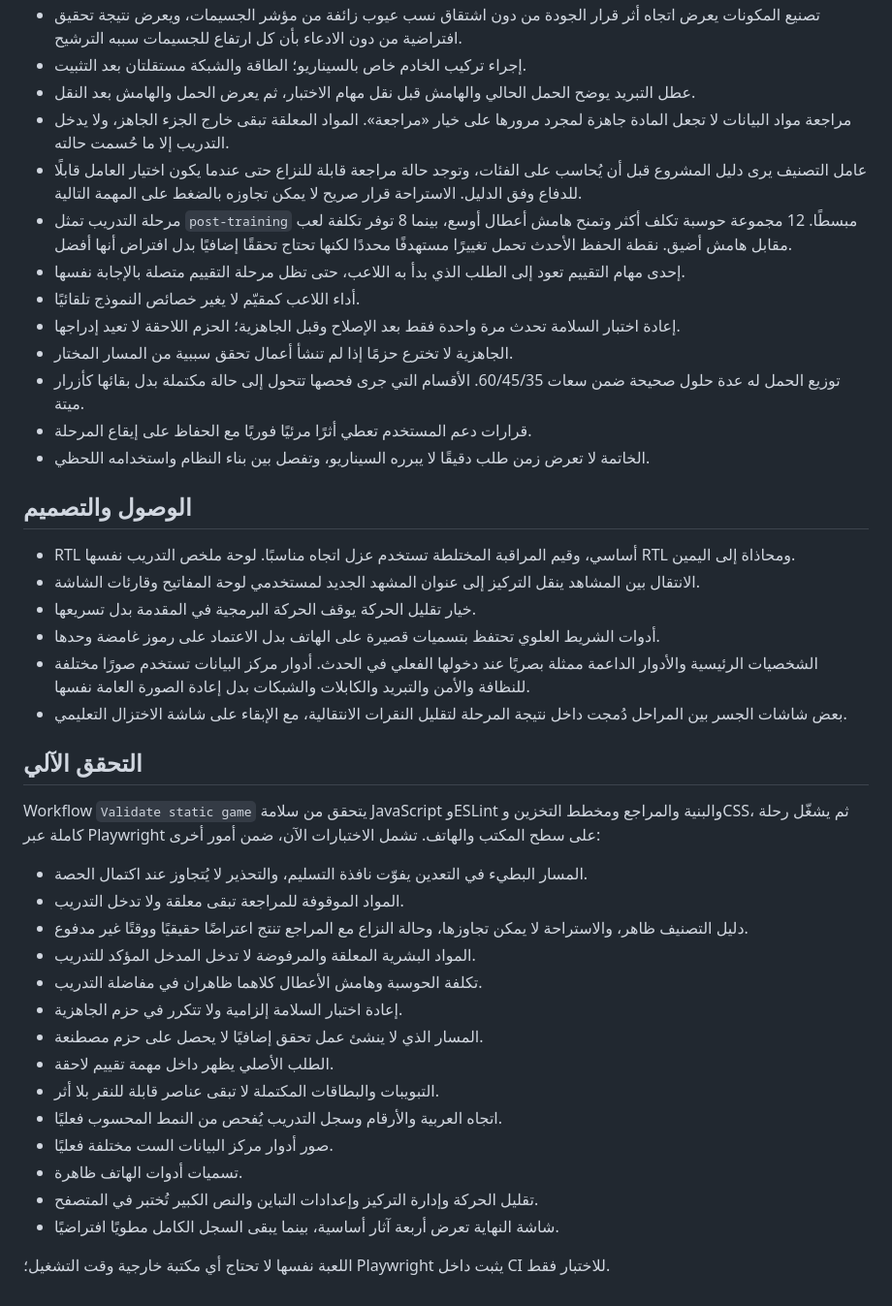
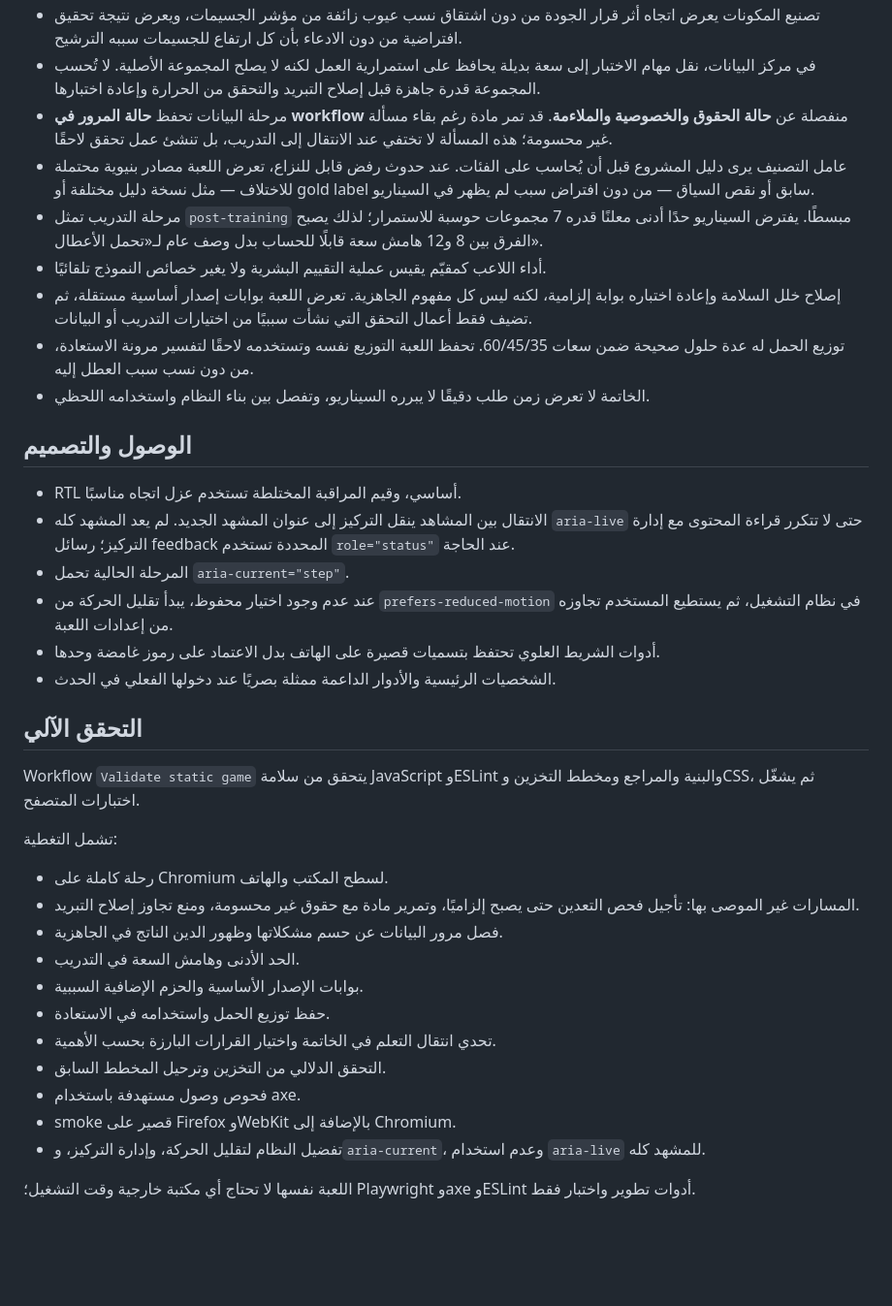
Before and after one commit to moeltaher/Behind-the-Answer, a Markdown page: README.md, the part around one of its changes. Shown at 97% size. GitHub-like rendering; blank space fills up the shorter version.

Commit message:
Document corrected game model and verification

```diff
--- a/README.md
+++ b/README.md
@@ -60,43 +66,38 @@ docs/
 - تصنيع المكونات يعرض اتجاه أثر قرار الجودة من دون اشتقاق نسب عيوب زائفة من مؤشر الجسيمات، ويعرض نتيجة تحقيق افتراضية من دون الادعاء بأن كل ارتفاع للجسيمات سببه الترشيح.
-- إجراء تركيب الخادم خاص بالسيناريو؛ الطاقة والشبكة مستقلتان بعد التثبيت.
-- عطل التبريد يوضح الحمل الحالي والهامش قبل نقل مهام الاختبار، ثم يعرض الحمل والهامش بعد النقل.
-- مراجعة مواد البيانات لا تجعل المادة جاهزة لمجرد مرورها على خيار «مراجعة». المواد المعلقة تبقى خارج الجزء الجاهز، ولا يدخل التدريب إلا ما حُسمت حالته.
-- عامل التصنيف يرى دليل المشروع قبل أن يُحاسب على الفئات، وتوجد حالة مراجعة قابلة للنزاع حتى عندما يكون اختيار العامل قابلًا للدفاع وفق الدليل. الاستراحة قرار صريح لا يمكن تجاوزه بالضغط على المهمة التالية.
-- مرحلة التدريب تمثل `post-training` مبسطًا. 12 مجموعة حوسبة تكلف أكثر وتمنح هامش أعطال أوسع، بينما 8 توفر تكلفة لعب مقابل هامش أضيق. نقطة الحفظ الأحدث تحمل تغييرًا مستهدفًا محددًا لكنها تحتاج تحققًا إضافيًا بدل افتراض أنها أفضل.
-- إحدى مهام التقييم تعود إلى الطلب الذي بدأ به اللاعب، حتى تظل مرحلة التقييم متصلة بالإجابة نفسها.
-- أداء اللاعب كمقيّم لا يغير خصائص النموذج تلقائيًا.
-- إعادة اختبار السلامة تحدث مرة واحدة فقط بعد الإصلاح وقبل الجاهزية؛ الحزم اللاحقة لا تعيد إدراجها.
-- الجاهزية لا تخترع حزمًا إذا لم تنشأ أعمال تحقق سببية من المسار المختار.
-- توزيع الحمل له عدة حلول صحيحة ضمن سعات 60/45/35. الأقسام التي جرى فحصها تتحول إلى حالة مكتملة بدل بقائها كأزرار ميتة.
-- قرارات دعم المستخدم تعطي أثرًا مرئيًا فوريًا مع الحفاظ على إيقاع المرحلة.
+- في مركز البيانات، نقل مهام الاختبار إلى سعة بديلة يحافظ على استمرارية العمل لكنه لا يصلح المجموعة الأصلية. لا تُحسب المجموعة قدرة جاهزة قبل إصلاح التبريد والتحقق من الحرارة وإعادة اختبارها.
+- مرحلة البيانات تحفظ **حالة المرور في workflow** منفصلة عن **حالة الحقوق والخصوصية والملاءمة**. قد تمر مادة رغم بقاء مسألة غير محسومة؛ هذه المسألة لا تختفي عند الانتقال إلى التدريب، بل تنشئ عمل تحقق لاحقًا.
+- عامل التصنيف يرى دليل المشروع قبل أن يُحاسب على الفئات. عند حدوث رفض قابل للنزاع، تعرض اللعبة مصادر بنيوية محتملة للاختلاف — مثل نسخة دليل مختلفة أو gold label سابق أو نقص السياق — من دون افتراض سبب لم يظهر في السيناريو.
+- مرحلة التدريب تمثل `post-training` مبسطًا. يفترض السيناريو حدًا أدنى معلنًا قدره 7 مجموعات حوسبة للاستمرار؛ لذلك يصبح الفرق بين 8 و12 هامش سعة قابلًا للحساب بدل وصف عام لـ«تحمل الأعطال».
+- أداء اللاعب كمقيّم يقيس عملية التقييم البشرية ولا يغير خصائص النموذج تلقائيًا.
+- إصلاح خلل السلامة وإعادة اختباره بوابة إلزامية، لكنه ليس كل مفهوم الجاهزية. تعرض اللعبة بوابات إصدار أساسية مستقلة، ثم تضيف فقط أعمال التحقق التي نشأت سببيًا من اختيارات التدريب أو البيانات.
+- توزيع الحمل له عدة حلول صحيحة ضمن سعات 60/45/35. تحفظ اللعبة التوزيع نفسه وتستخدمه لاحقًا لتفسير مرونة الاستعادة، من دون نسب سبب العطل إليه.
 - الخاتمة لا تعرض زمن طلب دقيقًا لا يبرره السيناريو، وتفصل بين بناء النظام واستخدامه اللحظي.
 
 ## الوصول والتصميم
 
-- RTL أساسي، وقيم المراقبة المختلطة تستخدم عزل اتجاه مناسبًا. لوحة ملخص التدريب نفسها RTL ومحاذاة إلى اليمين.
-- الانتقال بين المشاهد ينقل التركيز إلى عنوان المشهد الجديد لمستخدمي لوحة المفاتيح وقارئات الشاشة.
-- خيار تقليل الحركة يوقف الحركة البرمجية في المقدمة بدل تسريعها.
+- RTL أساسي، وقيم المراقبة المختلطة تستخدم عزل اتجاه مناسبًا.
+- الانتقال بين المشاهد ينقل التركيز إلى عنوان المشهد الجديد. لم يعد المشهد كله `aria-live` حتى لا تتكرر قراءة المحتوى مع إدارة التركيز؛ رسائل feedback المحددة تستخدم `role="status"` عند الحاجة.
+- المرحلة الحالية تحمل `aria-current="step"`.
+- عند عدم وجود اختيار محفوظ، يبدأ تقليل الحركة من `prefers-reduced-motion` في نظام التشغيل، ثم يستطيع المستخدم تجاوزه من إعدادات اللعبة.
 - أدوات الشريط العلوي تحتفظ بتسميات قصيرة على الهاتف بدل الاعتماد على رموز غامضة وحدها.
-- الشخصيات الرئيسية والأدوار الداعمة ممثلة بصريًا عند دخولها الفعلي في الحدث. أدوار مركز البيانات تستخدم صورًا مختلفة للنظافة والأمن والتبريد والكابلات والشبكات بدل إعادة الصورة العامة نفسها.
-- بعض شاشات الجسر بين المراحل دُمجت داخل نتيجة المرحلة لتقليل النقرات الانتقالية، مع الإبقاء على شاشة الاختزال التعليمي.
+- الشخصيات الرئيسية والأدوار الداعمة ممثلة بصريًا عند دخولها الفعلي في الحدث.
 
 ## التحقق الآلي
 
-Workflow `Validate static game` يتحقق من سلامة JavaScript وESLint والبنية والمراجع ومخطط التخزين وCSS، ثم يشغّل رحلة كاملة عبر Playwright على سطح المكتب والهاتف. تشمل الاختبارات الآن، ضمن أمور أخرى:
+Workflow `Validate static game` يتحقق من سلامة JavaScript وESLint والبنية والمراجع ومخطط التخزين وCSS، ثم يشغّل اختبارات المتصفح.
 
-- المسار البطيء في التعدين يفوّت نافذة التسليم، والتحذير لا يُتجاوز عند اكتمال الحصة.
-- المواد الموقوفة للمراجعة تبقى معلقة ولا تدخل التدريب.
-- دليل التصنيف ظاهر، والاستراحة لا يمكن تجاوزها، وحالة النزاع مع المراجع تنتج اعتراضًا حقيقيًا ووقتًا غير مدفوع.
-- المواد البشرية المعلقة والمرفوضة لا تدخل المدخل المؤكد للتدريب.
-- تكلفة الحوسبة وهامش الأعطال كلاهما ظاهران في مفاضلة التدريب.
-- إعادة اختبار السلامة إلزامية ولا تتكرر في حزم الجاهزية.
-- المسار الذي لا ينشئ عمل تحقق إضافيًا لا يحصل على حزم مصطنعة.
-- الطلب الأصلي يظهر داخل مهمة تقييم لاحقة.
-- التبويبات والبطاقات المكتملة لا تبقى عناصر قابلة للنقر بلا أثر.
-- اتجاه العربية والأرقام وسجل التدريب يُفحص من النمط المحسوب فعليًا.
-- صور أدوار مركز البيانات الست مختلفة فعليًا.
-- تسميات أدوات الهاتف ظاهرة.
-- تقليل الحركة وإدارة التركيز وإعدادات التباين والنص الكبير تُختبر في المتصفح.
-- شاشة النهاية تعرض أربعة آثار أساسية، بينما يبقى السجل الكامل مطويًا افتراضيًا.
+تشمل التغطية:
 
-اللعبة نفسها لا تحتاج أي مكتبة خارجية وقت التشغيل؛ Playwright يثبت داخل CI للاختبار فقط.
+- رحلة كاملة على Chromium لسطح المكتب والهاتف.
+- المسارات غير الموصى بها: تأجيل فحص التعدين حتى يصبح إلزاميًا، وتمرير مادة مع حقوق غير محسومة، ومنع تجاوز إصلاح التبريد.
+- فصل مرور البيانات عن حسم مشكلاتها وظهور الدين الناتج في الجاهزية.
+- الحد الأدنى وهامش السعة في التدريب.
+- بوابات الإصدار الأساسية والحزم الإضافية السببية.
+- حفظ توزيع الحمل واستخدامه في الاستعادة.
+- تحدي انتقال التعلم في الخاتمة واختيار القرارات البارزة بحسب الأهمية.
+- التحقق الدلالي من التخزين وترحيل المخطط السابق.
+- فحوص وصول مستهدفة باستخدام axe.
+- smoke قصير على Firefox وWebKit بالإضافة إلى Chromium.
+- تفضيل النظام لتقليل الحركة، وإدارة التركيز، و`aria-current`، وعدم استخدام `aria-live` للمشهد كله.
+
+اللعبة نفسها لا تحتاج أي مكتبة خارجية وقت التشغيل؛ Playwright وaxe وESLint أدوات تطوير واختبار فقط.
```
Also changed, not shown: other parts of README.md (+15 -9 lines).
